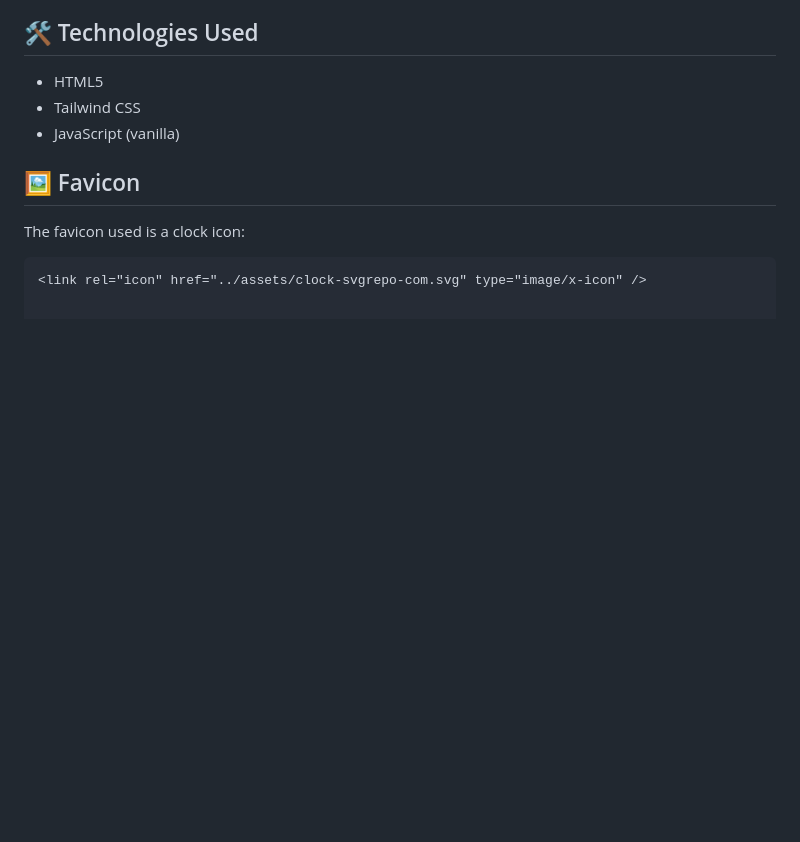
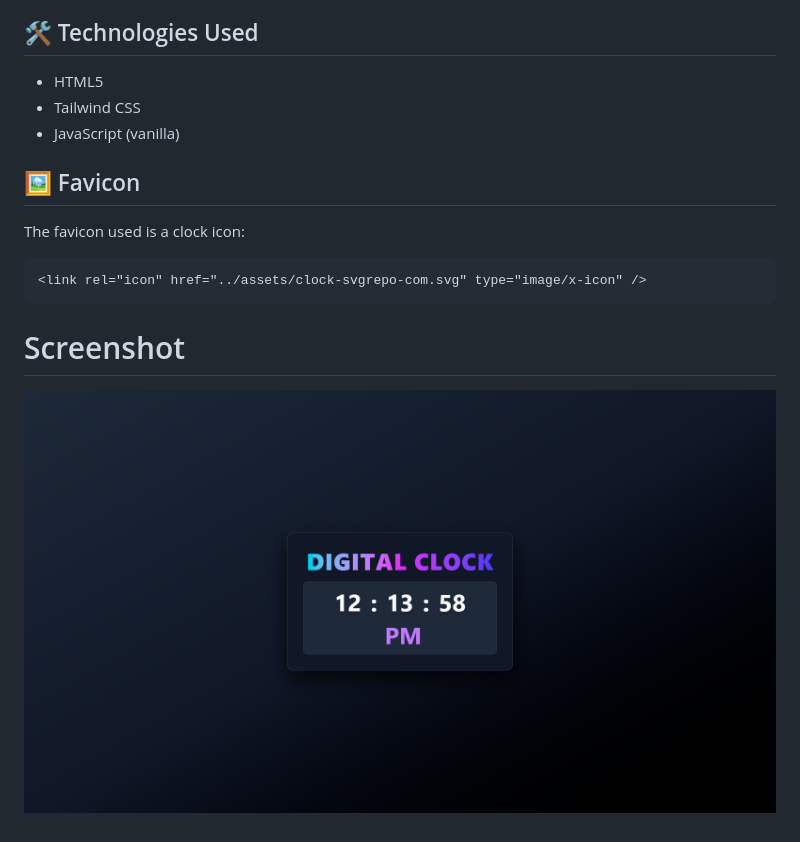
Before and after one commit to raj-0508/Dgital-Clock-Using-HTML-CSS-JS, a Markdown page: readme.md, the part around the change. Drawn GitHub-style; pictures changed too: Screenshot.png (added); blank space fills up the shorter version.

Commit message:
Added Screenshot

````diff
--- a/readme.md
+++ b/readme.md
@@ -40,3 +40,8 @@ Through building this project, I learned:
 The favicon used is a clock icon:
 ```html
 <link rel="icon" href="../assets/clock-svgrepo-com.svg" type="image/x-icon" />
+```
+
+# Screenshot
+
+![image](Screenshot.png)
````
